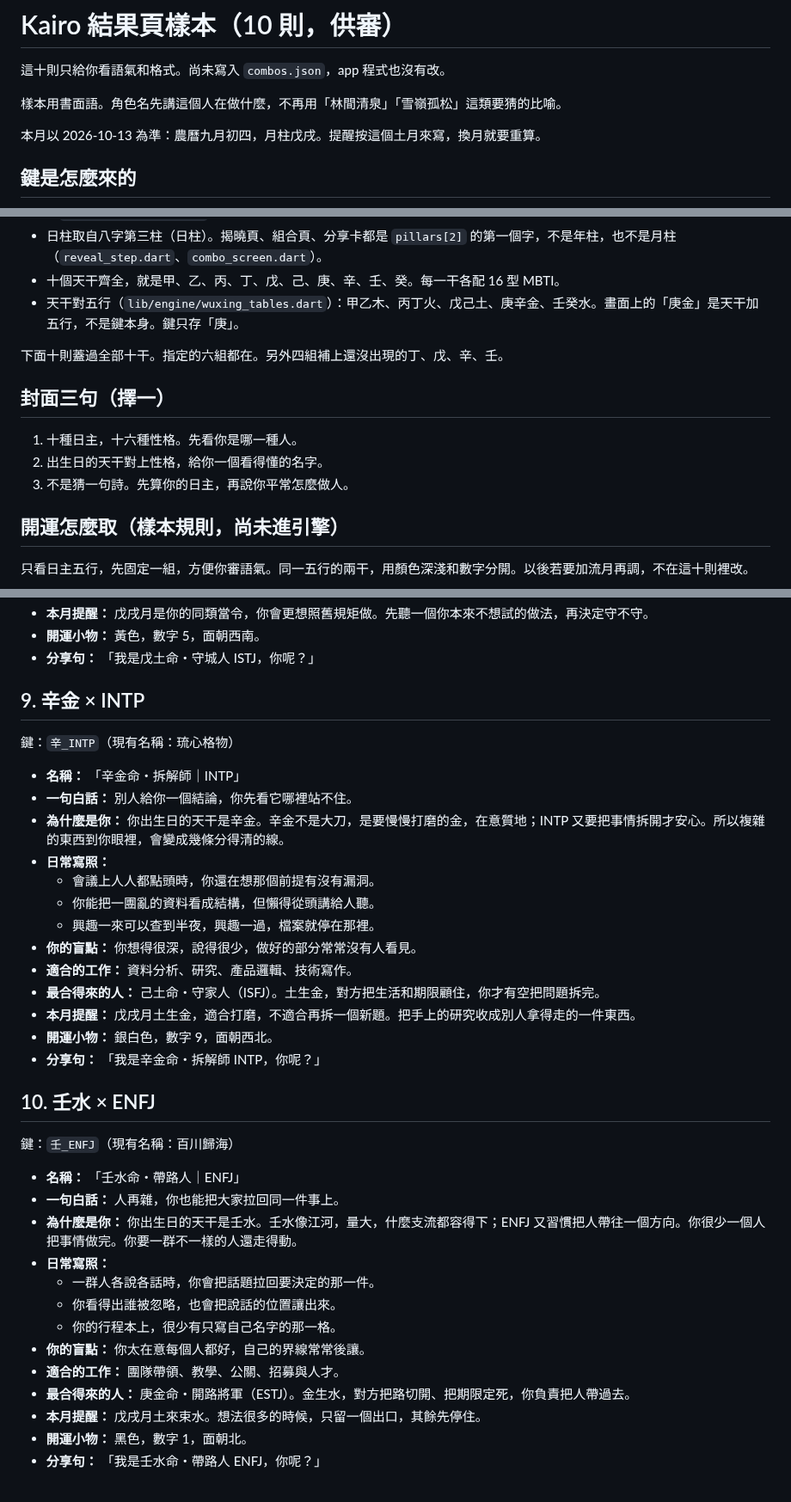
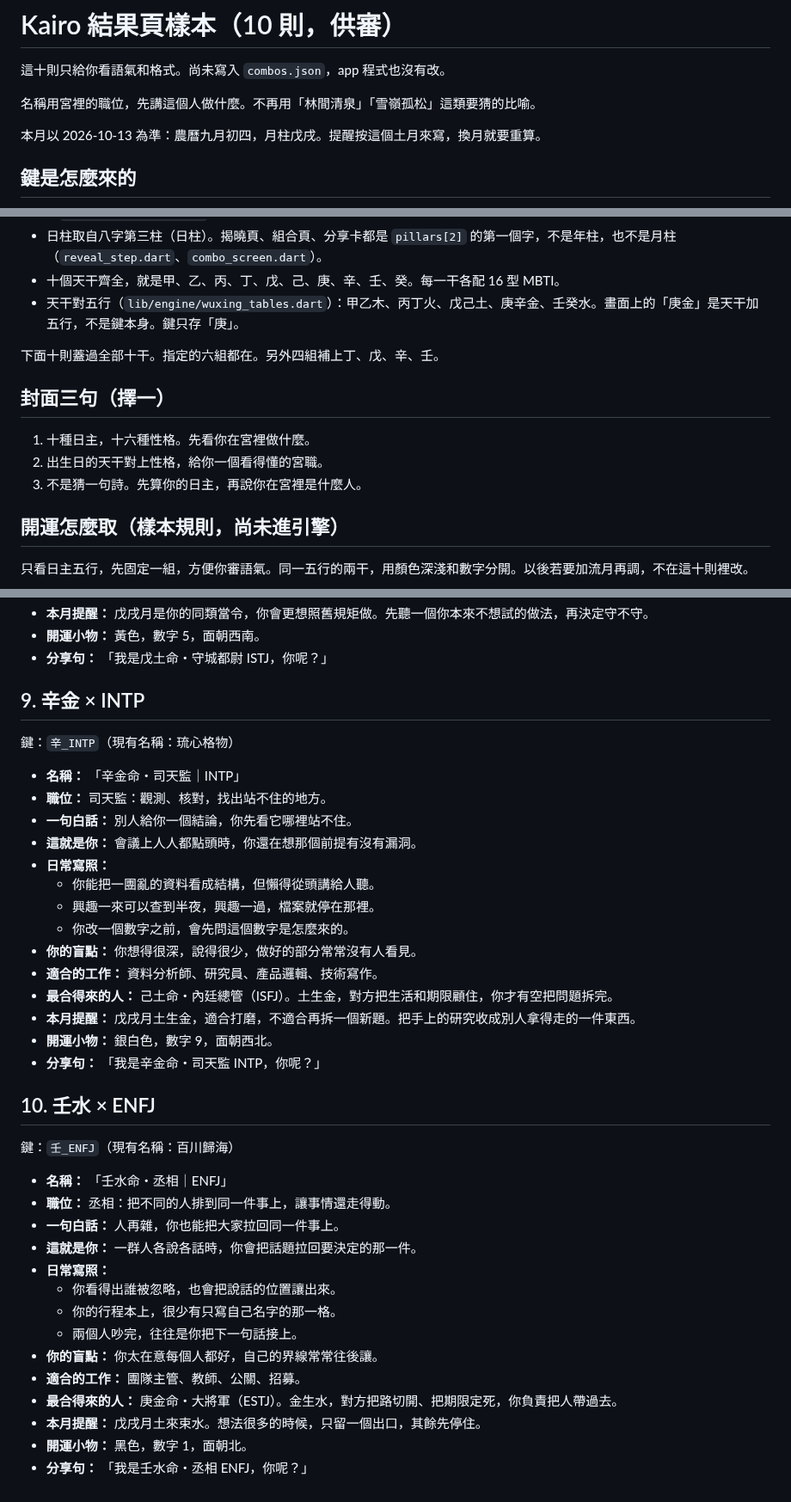
Before and after one commit to auzistephanie/xuanli, a Markdown page: docs/kairo-result-samples.md, 3 parts joined by grey strips. Shown at 86% size. Rendered like a GitHub page.

```diff
--- a/docs/kairo-result-samples.md
+++ b/docs/kairo-result-samples.md
@@ -2,7 +2,7 @@
 
 這十則只給你看語氣和格式。尚未寫入 `combos.json`，app 程式也沒有改。
 
-樣本用書面語。角色名先講這個人在做什麼，不再用「林間清泉」「雪嶺孤松」這類要猜的比喻。
+名稱用宮裡的職位，先講這個人做什麼。不再用「林間清泉」「雪嶺孤松」這類要猜的比喻。
 
 本月以 2026-10-13 為準：農曆九月初四，月柱戊戌。提醒按這個土月來寫，換月就要重算。
 
@@ -16,13 +16,13 @@
 - 十個天干齊全，就是甲、乙、丙、丁、戊、己、庚、辛、壬、癸。每一干各配 16 型 MBTI。
 - 天干對五行（`lib/engine/wuxing_tables.dart`）：甲乙木、丙丁火、戊己土、庚辛金、壬癸水。畫面上的「庚金」是天干加五行，不是鍵本身。鍵只存「庚」。
 
-下面十則蓋過全部十干。指定的六組都在。另外四組補上還沒出現的丁、戊、辛、壬。
+下面十則蓋過全部十干。指定的六組都在。另外四組補上丁、戊、辛、壬。
 
 ## 封面三句（擇一）
 
-1. 十種日主，十六種性格。先看你是哪一種人。
-2. 出生日的天干對上性格，給你一個看得懂的名字。
-3. 不是猜一句詩。先算你的日主，再說你平常怎麼做人。
+1. 十種日主，十六種性格。先看你在宮裡做什麼。
+2. 出生日的天干對上性格，給你一個看得懂的宮職。
+3. 不是猜一句詩。先算你的日主，再說你在宮裡是什麼人。
 
 ## 開運怎麼取（樣本規則，尚未進引擎）
 
@@ -184,39 +192,41 @@
 - **本月提醒：** 戊戌月是你的同類當令，你會更想照舊規矩做。先聽一個你本來不想試的做法，再決定守不守。
 - **開運小物：** 黃色，數字 5，面朝西南。
-- **分享句：** 「我是戊土命・守城人 ISTJ，你呢？」
+- **分享句：** 「我是戊土命・守城都尉 ISTJ，你呢？」
 
 ## 9. 辛金 × INTP
 
 鍵：`辛_INTP`（現有名稱：琉心格物）
 
-- **名稱：** 「辛金命・拆解師｜INTP」
+- **名稱：** 「辛金命・司天監｜INTP」
+- **職位：** 司天監：觀測、核對，找出站不住的地方。
 - **一句白話：** 別人給你一個結論，你先看它哪裡站不住。
-- **為什麼是你：** 你出生日的天干是辛金。辛金不是大刀，是要慢慢打磨的金，在意質地；INTP 又要把事情拆開才安心。所以複雜的東西到你眼裡，會變成幾條分得清的線。
+- **這就是你：** 會議上人人都點頭時，你還在想那個前提有沒有漏洞。
 - **日常寫照：**
-  - 會議上人人都點頭時，你還在想那個前提有沒有漏洞。
   - 你能把一團亂的資料看成結構，但懶得從頭講給人聽。
   - 興趣一來可以查到半夜，興趣一過，檔案就停在那裡。
+  - 你改一個數字之前，會先問這個數字是怎麼來的。
 - **你的盲點：** 你想得很深，說得很少，做好的部分常常沒有人看見。
-- **適合的工作：** 資料分析、研究、產品邏輯、技術寫作。
-- **最合得來的人：** 己土命・守家人（ISFJ）。土生金，對方把生活和期限顧住，你才有空把問題拆完。
+- **適合的工作：** 資料分析師、研究員、產品邏輯、技術寫作。
+- **最合得來的人：** 己土命・內廷總管（ISFJ）。土生金，對方把生活和期限顧住，你才有空把問題拆完。
 - **本月提醒：** 戊戌月土生金，適合打磨，不適合再拆一個新題。把手上的研究收成別人拿得走的一件東西。
 - **開運小物：** 銀白色，數字 9，面朝西北。
-- **分享句：** 「我是辛金命・拆解師 INTP，你呢？」
+- **分享句：** 「我是辛金命・司天監 INTP，你呢？」
 
 ## 10. 壬水 × ENFJ
 
 鍵：`壬_ENFJ`（現有名稱：百川歸海）
 
-- **名稱：** 「壬水命・帶路人｜ENFJ」
+- **名稱：** 「壬水命・丞相｜ENFJ」
+- **職位：** 丞相：把不同的人排到同一件事上，讓事情還走得動。
 - **一句白話：** 人再雜，你也能把大家拉回同一件事上。
-- **為什麼是你：** 你出生日的天干是壬水。壬水像江河，量大，什麼支流都容得下；ENFJ 又習慣把人帶往一個方向。你很少一個人把事情做完。你要一群不一樣的人還走得動。
+- **這就是你：** 一群人各說各話時，你會把話題拉回要決定的那一件。
 - **日常寫照：**
-  - 一群人各說各話時，你會把話題拉回要決定的那一件。
   - 你看得出誰被忽略，也會把說話的位置讓出來。
   - 你的行程本上，很少有只寫自己名字的那一格。
-- **你的盲點：** 你太在意每個人都好，自己的界線常常後讓。
-- **適合的工作：** 團隊帶領、教學、公關、招募與人才。
-- **最合得來的人：** 庚金命・開路將軍（ESTJ）。金生水，對方把路切開、把期限定死，你負責把人帶過去。
+  - 兩個人吵完，往往是你把下一句話接上。
+- **你的盲點：** 你太在意每個人都好，自己的界線常常往後讓。
+- **適合的工作：** 團隊主管、教師、公關、招募。
+- **最合得來的人：** 庚金命・大將軍（ESTJ）。金生水，對方把路切開、把期限定死，你負責把人帶過去。
 - **本月提醒：** 戊戌月土來束水。想法很多的時候，只留一個出口，其餘先停住。
 - **開運小物：** 黑色，數字 1，面朝北。
-- **分享句：** 「我是壬水命・帶路人 ENFJ，你呢？」
+- **分享句：** 「我是壬水命・丞相 ENFJ，你呢？」
```
Also changed, not shown: other parts of docs/kairo-result-samples.md (+57 -49 lines).
